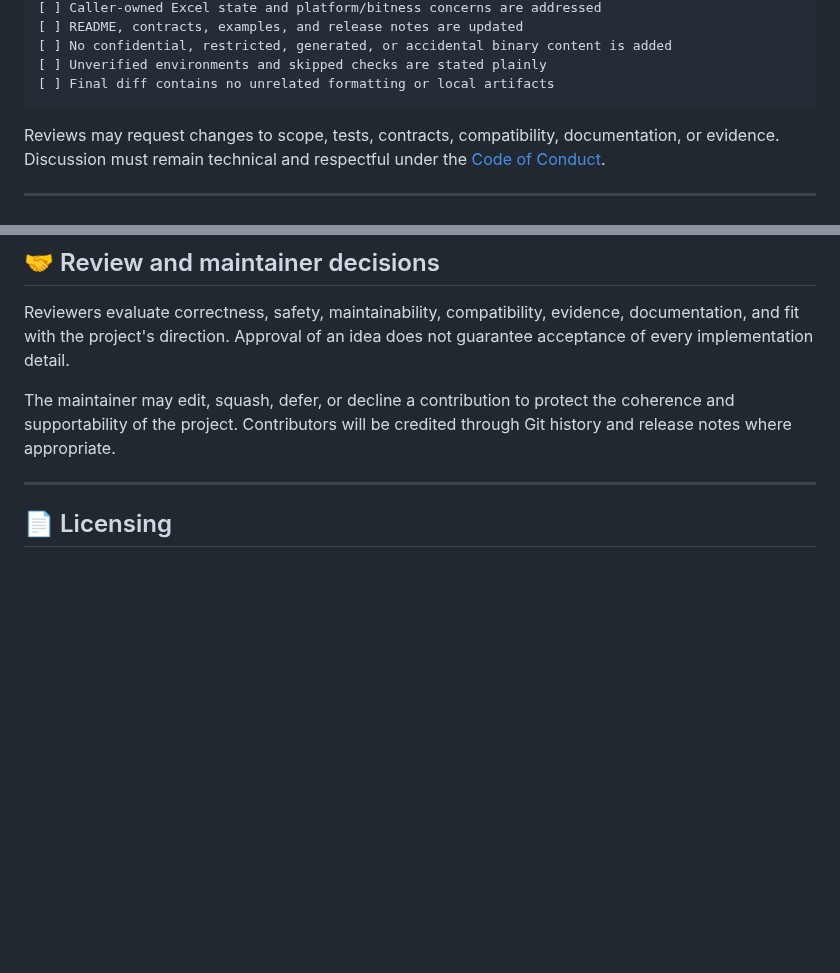
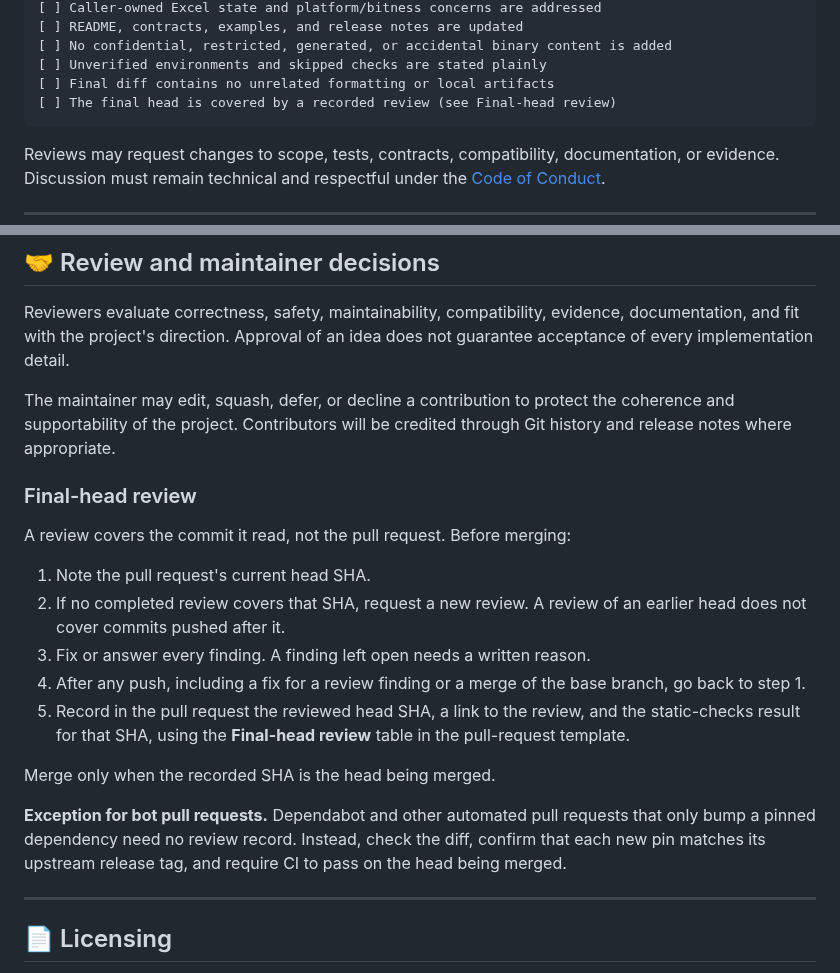
Before and after one commit to danielep71/VBA-DATETIMEPICKER, a Markdown page: CONTRIBUTING.md, 2 parts joined by grey strips. Drawn GitHub-style; blank space fills up the shorter version.

````diff
--- a/CONTRIBUTING.md
+++ b/CONTRIBUTING.md
@@ -403,6 +403,7 @@ What remains unverified?
 [ ] No confidential, restricted, generated, or accidental binary content is added
 [ ] Unverified environments and skipped checks are stated plainly
 [ ] Final diff contains no unrelated formatting or local artifacts
+[ ] The final head is covered by a recorded review (see Final-head review)
 ```
 
 Reviews may request changes to scope, tests, contracts, compatibility,
@@ -420,6 +421,29 @@ idea does not guarantee acceptance of every implementation detail.
 The maintainer may edit, squash, defer, or decline a contribution to protect the
 coherence and supportability of the project. Contributors will be credited
 through Git history and release notes where appropriate.
+
+<a id="final-head-review"></a>
+
+### Final-head review
+
+A review covers the commit it read, not the pull request. Before merging:
+
+1. Note the pull request's current head SHA.
+2. If no completed review covers that SHA, request a new review. A review of an
+   earlier head does not cover commits pushed after it.
+3. Fix or answer every finding. A finding left open needs a written reason.
+4. After any push, including a fix for a review finding or a merge of the base
+   branch, go back to step 1.
+5. Record in the pull request the reviewed head SHA, a link to the review, and
+   the static-checks result for that SHA, using the **Final-head review** table
+   in the pull-request template.
+
+Merge only when the recorded SHA is the head being merged.
+
+**Exception for bot pull requests.** Dependabot and other automated pull
+requests that only bump a pinned dependency need no review record. Instead,
+check the diff, confirm that each new pin matches its upstream release tag, and
+require CI to pass on the head being merged.
 
 ---
 
````
Also changed, not shown: .github/PULL_REQUEST_TEMPLATE.md (+13 -1 lines), CHANGELOG.md (+7 -0 lines).
